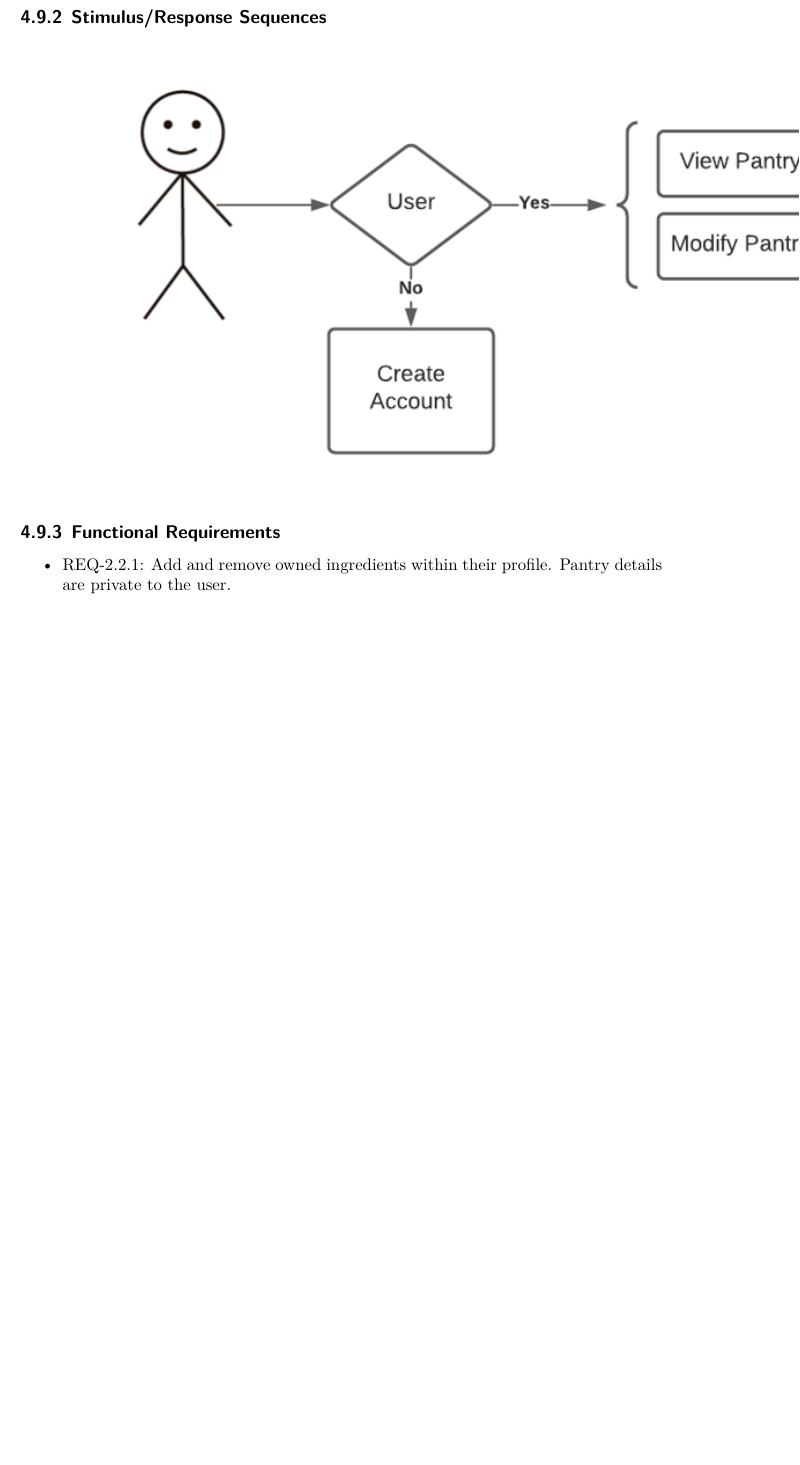
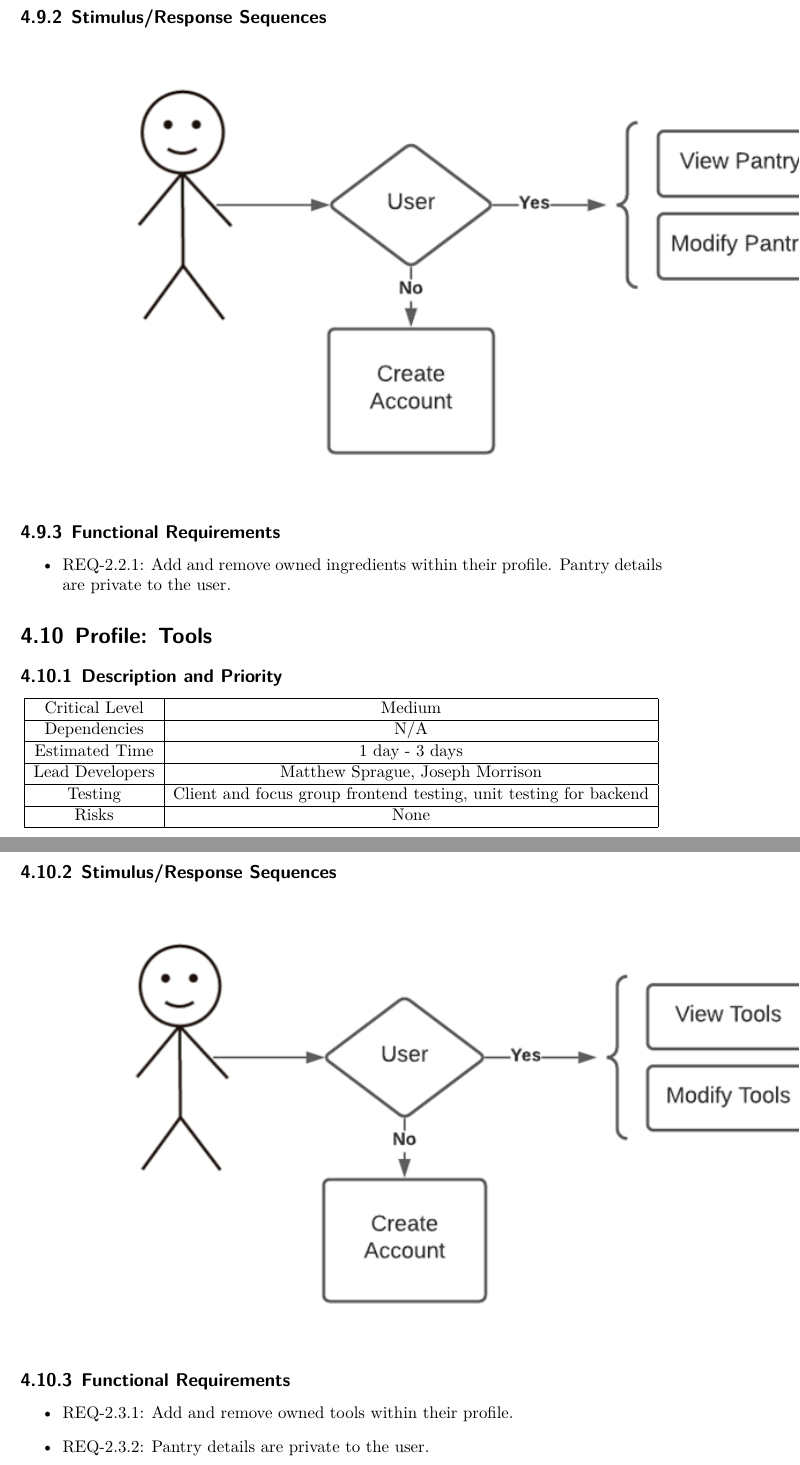
Before and after one commit to CertifiedDataBoys/Requirements-Document, a LaTeX document (srs.tex): part of page 22 of 25 before the commit and two parts of pages 22 and 23 of 26 after it, the two joined at a grey line, cut so that both start at the same text, the shorter picture padded with empty space. Compiled offline with XeLaTeX.

Commit message:
Add Tools feature

```diff
--- a/srs.tex
+++ b/srs.tex
@@ -665,6 +665,38 @@ The Recipe Buddy client software interface runs in a web browser and communicate
     \item REQ-2.2.1: Add and remove owned ingredients within their profile. Pantry details are private to the user.
 \end{itemize}
 
+\section{Profile: Tools}
+
+\subsection{Description and Priority}
+\begin{center}
+    \begin{tabular}{| c | c | c | c |}
+        \hline
+        Critical Level & Medium \\
+        \hline
+        Dependencies & N/A \\
+        \hline
+        Estimated Time & 1 day - 3 days \\
+        \hline
+        Lead Developers & Matthew Sprague, Joseph Morrison \\
+        \hline
+        Testing & Client and focus group frontend testing, unit testing for backend \\
+        \hline
+        Risks & None \\
+        \hline
+    \end{tabular}
+\end{center}
+
+\subsection{Stimulus/Response Sequences}
+
+\includegraphics{FlowCharts/Profile-Tools.png}
+
+\subsection{Functional Requirements}
+
+\begin{itemize}
+    \item REQ-2.3.1: Add and remove owned tools within their profile.
+    \item REQ-2.3.2: Pantry details are private to the user.
+\end{itemize}
+
 \chapter{Other Nonfunctional Requirements}
 
 \section{Performance Requirements}
```
